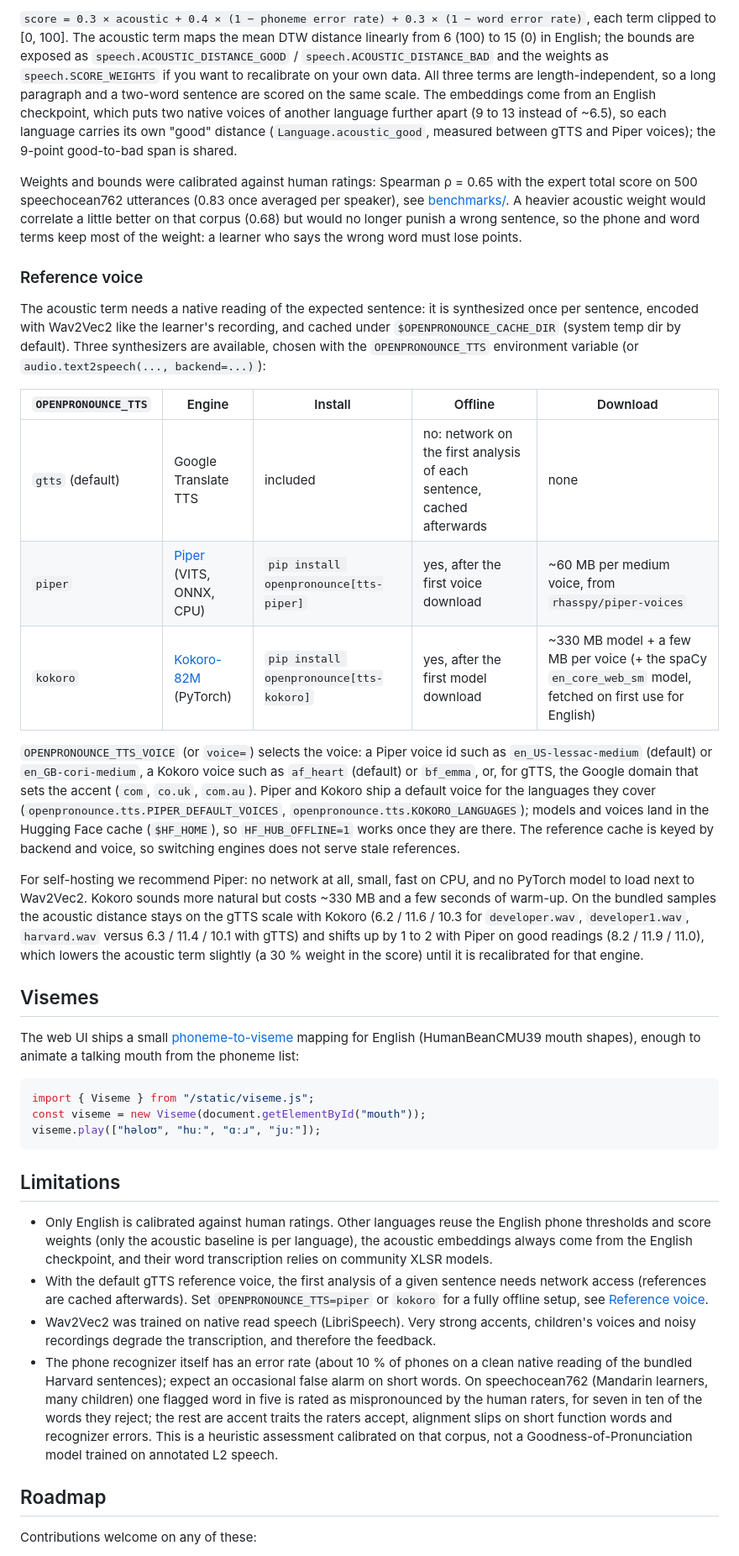
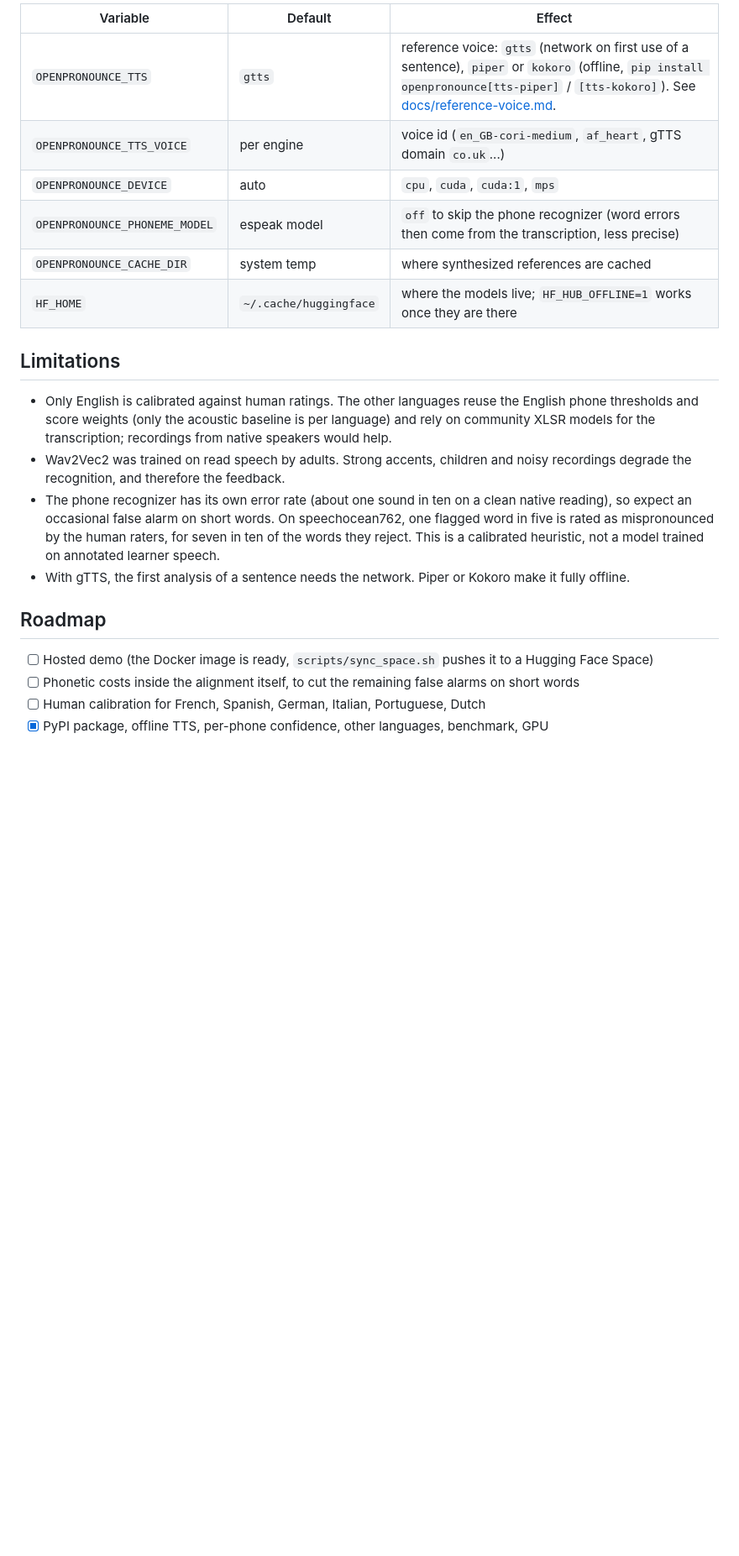
Before and after one commit to Halleck45/OpenPronounce, a Markdown page: README.md, the part around one of its changes. Shown at 84% size. Drawn GitHub-style; blank space fills up the shorter version.

````diff
--- a/README.md
+++ b/README.md
@@ -139,41 +112,24 @@ The approach is described in [this blog post](https://blog.lepine.pro/en/ai-wav2
 
-`score = 0.3 × acoustic + 0.4 × (1 − phoneme error rate) + 0.3 × (1 − word error rate)`, each term clipped to [0, 100].
-The acoustic term maps the mean DTW distance linearly from 6 (100) to 15 (0) in English; the bounds are exposed as `speech.ACOUSTIC_DISTANCE_GOOD` / `speech.ACOUSTIC_DISTANCE_BAD` and the weights as `speech.SCORE_WEIGHTS` if you want to recalibrate on your own data. All three terms are length-independent, so a long paragraph and a two-word sentence are scored on the same scale. The embeddings come from an English checkpoint, which puts two native voices of another language further apart (9 to 13 instead of ~6.5), so each language carries its own "good" distance (`Language.acoustic_good`, measured between gTTS and Piper voices); the 9-point good-to-bad span is shared.
-
-Weights and bounds were calibrated against human ratings: Spearman ρ = 0.65 with the expert total score on 500 speechocean762 utterances (0.83 once averaged per speaker), see [benchmarks/](benchmarks/README.md). A heavier acoustic weight would correlate a little better on that corpus (0.68) but would no longer punish a wrong sentence, so the phone and word terms keep most of the weight: a learner who says the wrong word must lose points.
-
-### Reference voice
-
-The acoustic term needs a native reading of the expected sentence: it is synthesized once per sentence, encoded with Wav2Vec2 like the learner's recording, and cached under `$OPENPRONOUNCE_CACHE_DIR` (system temp dir by default). Three synthesizers are available, chosen with the `OPENPRONOUNCE_TTS` environment variable (or `audio.text2speech(..., backend=...)`):
-
-| `OPENPRONOUNCE_TTS` | Engine | Install | Offline | Download |
-|---|---|---|---|---|
-| `gtts` (default) | Google Translate TTS | included | no: network on the first analysis of each sentence, cached afterwards | none |
-| `piper` | [Piper](https://github.com/OHF-Voice/piper1-gpl) (VITS, ONNX, CPU) | `pip install openpronounce[tts-piper]` | yes, after the first voice download | ~60 MB per medium voice, from `rhasspy/piper-voices` |
-| `kokoro` | [Kokoro-82M](https://huggingface.co/hexgrad/Kokoro-82M) (PyTorch) | `pip install openpronounce[tts-kokoro]` | yes, after the first model download | ~330 MB model + a few MB per voice (+ the spaCy `en_core_web_sm` model, fetched on first use for English) |
-
-`OPENPRONOUNCE_TTS_VOICE` (or `voice=`) selects the voice: a Piper voice id such as `en_US-lessac-medium` (default) or `en_GB-cori-medium`, a Kokoro voice such as `af_heart` (default) or `bf_emma`, or, for gTTS, the Google domain that sets the accent (`com`, `co.uk`, `com.au`). Piper and Kokoro ship a default voice for the languages they cover (`openpronounce.tts.PIPER_DEFAULT_VOICES`, `openpronounce.tts.KOKORO_LANGUAGES`); models and voices land in the Hugging Face cache (`$HF_HOME`), so `HF_HUB_OFFLINE=1` works once they are there. The reference cache is keyed by backend and voice, so switching engines does not serve stale references.
-
-For self-hosting we recommend Piper: no network at all, small, fast on CPU, and no PyTorch model to load next to Wav2Vec2. Kokoro sounds more natural but costs ~330 MB and a few seconds of warm-up. On the bundled samples the acoustic distance stays on the gTTS scale with Kokoro (6.2 / 11.6 / 10.3 for `developer.wav`, `developer1.wav`, `harvard.wav` versus 6.3 / 11.4 / 10.1 with gTTS) and shifts up by 1 to 2 with Piper on good readings (8.2 / 11.9 / 11.0), which lowers the acoustic term slightly (a 30 % weight in the score) until it is recalibrated for that engine.
-
-## Visemes
-
-The web UI ships a small [phoneme-to-viseme](static/viseme.js) mapping for English (HumanBeanCMU39 mouth shapes), enough to animate a talking mouth from the phoneme list:
-
-```javascript
-import { Viseme } from "/static/viseme.js";
-const viseme = new Viseme(document.getElementById("mouth"));
-viseme.play(["həloʊ", "huː", "ɑːɹ", "juː"]);
-```
+| Variable | Default | Effect |
+|---|---|---|
+| `OPENPRONOUNCE_TTS` | `gtts` | reference voice: `gtts` (network on first use of a sentence), `piper` or `kokoro` (offline, `pip install openpronounce[tts-piper]` / `[tts-kokoro]`). See [docs/reference-voice.md](docs/reference-voice.md). |
+| `OPENPRONOUNCE_TTS_VOICE` | per engine | voice id (`en_GB-cori-medium`, `af_heart`, gTTS domain `co.uk`...) |
+| `OPENPRONOUNCE_DEVICE` | auto | `cpu`, `cuda`, `cuda:1`, `mps` |
+| `OPENPRONOUNCE_PHONEME_MODEL` | espeak model | `off` to skip the phone recognizer (word errors then come from the transcription, less precise) |
+| `OPENPRONOUNCE_CACHE_DIR` | system temp | where synthesized references are cached |
+| `HF_HOME` | `~/.cache/huggingface` | where the models live; `HF_HUB_OFFLINE=1` works once they are there |
 
 ## Limitations
 
-- Only English is calibrated against human ratings. Other languages reuse the English phone thresholds and score weights (only the acoustic baseline is per language), the acoustic embeddings always come from the English checkpoint, and their word transcription relies on community XLSR models.
-- With the default gTTS reference voice, the first analysis of a given sentence needs network access (references are cached afterwards). Set `OPENPRONOUNCE_TTS=piper` or `kokoro` for a fully offline setup, see [Reference voice](#reference-voice).
-- Wav2Vec2 was trained on native read speech (LibriSpeech). Very strong accents, children's voices and noisy recordings degrade the transcription, and therefore the feedback.
-- The phone recognizer itself has an error rate (about 10 % of phones on a clean native reading of the bundled Harvard sentences); expect an occasional false alarm on short words. On speechocean762 (Mandarin learners, many children) one flagged word in five is rated as mispronounced by the human raters, for seven in ten of the words they reject; the rest are accent traits the raters accept, alignment slips on short function words and recognizer errors. This is a heuristic assessment calibrated on that corpus, not a Goodness-of-Pronunciation model trained on annotated L2 speech.
+- Only English is calibrated against human ratings. The other languages reuse the English phone thresholds and score weights (only the acoustic baseline is per language) and rely on community XLSR models for the transcription; recordings from native speakers would help.
+- Wav2Vec2 was trained on read speech by adults. Strong accents, children and noisy recordings degrade the recognition, and therefore the feedback.
+- The phone recognizer has its own error rate (about one sound in ten on a clean native reading), so expect an occasional false alarm on short words. On speechocean762, one flagged word in five is rated as mispronounced by the human raters, for seven in ten of the words they reject. This is a calibrated heuristic, not a model trained on annotated learner speech.
+- With gTTS, the first analysis of a sentence needs the network. Piper or Kokoro make it fully offline.
 
 ## Roadmap
 
-Contributions welcome on any of these:
+- [ ] Hosted demo (the Docker image is ready, `scripts/sync_space.sh` pushes it to a Hugging Face Space)
+- [ ] Phonetic costs inside the alignment itself, to cut the remaining false alarms on short words
+- [ ] Human calibration for French, Spanish, German, Italian, Portuguese, Dutch
+- [x] PyPI package, offline TTS, per-phone confidence, other languages, benchmark, GPU
 
````
Also changed, not shown: other parts of README.md (+52 -88 lines), docs/reference-voice.md (added, +13 -0 lines).
